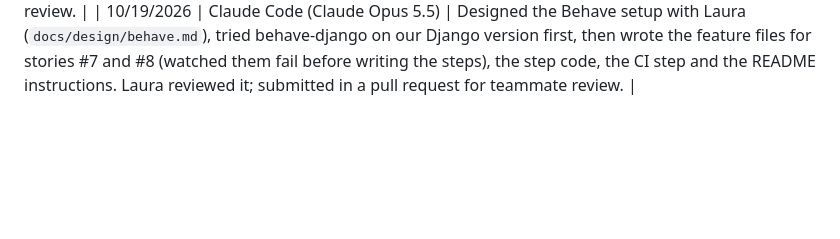
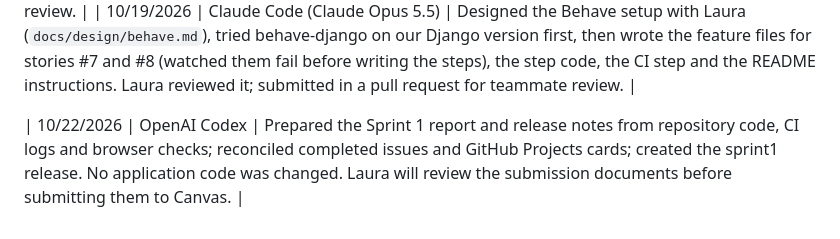
Before and after one commit to CS4300-CS5300-FA26/team-5, a Markdown page: README.md, the part around the change. Rendered like a GitHub page; blank space fills up the shorter version.

Commit message:
docs: record Sprint 1 submission preparation assistance

```diff
--- a/README.md
+++ b/README.md
@@ -118,3 +118,5 @@ Every pull request gets an automatic review comment from OpenAI's `gpt-6-luna` m
 | 10/18/2026 | Codex (GPT-6 Astra) | Help with the rawg.io api implementation as the documentation was not useful, help with the process of calling the API and generated barebones HTML views to test the function out. Also used to help learn how test API functionality with patch and mock, so we can simulate calling the API. Also used it for refrence on how to make these API tests |
 | 10/19/2026 | Claude Code (Claude Opus 5.5) | Compared the project with the Sprint 1 goals. Changed the login error to "Invalid username or password." so it's the same for a wrong password and an unknown username (story #8), with a test written first and seen failing. Laura reviewed it; submitted in a pull request for teammate review. |
 | 10/19/2026 | Claude Code (Claude Opus 5.5) | Designed the Behave setup with Laura (`docs/design/behave.md`), tried behave-django on our Django version first, then wrote the feature files for stories #7 and #8 (watched them fail before writing the steps), the step code, the CI step and the README instructions. Laura reviewed it; submitted in a pull request for teammate review. |
+
+| 10/22/2026 | OpenAI Codex | Prepared the Sprint 1 report and release notes from repository code, CI logs and browser checks; reconciled completed issues and GitHub Projects cards; created the sprint1 release. No application code was changed. Laura will review the submission documents before submitting them to Canvas. |
```
